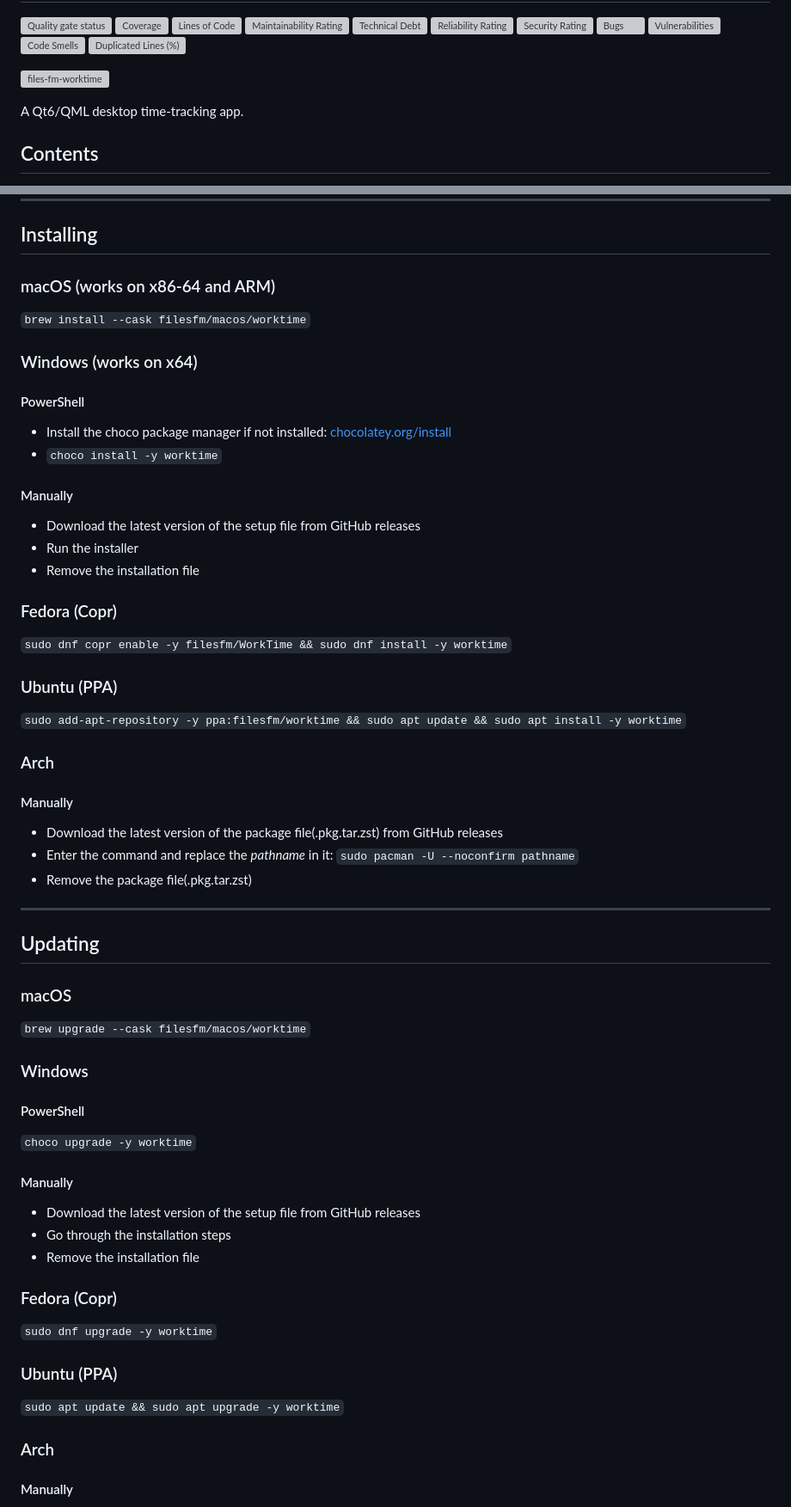
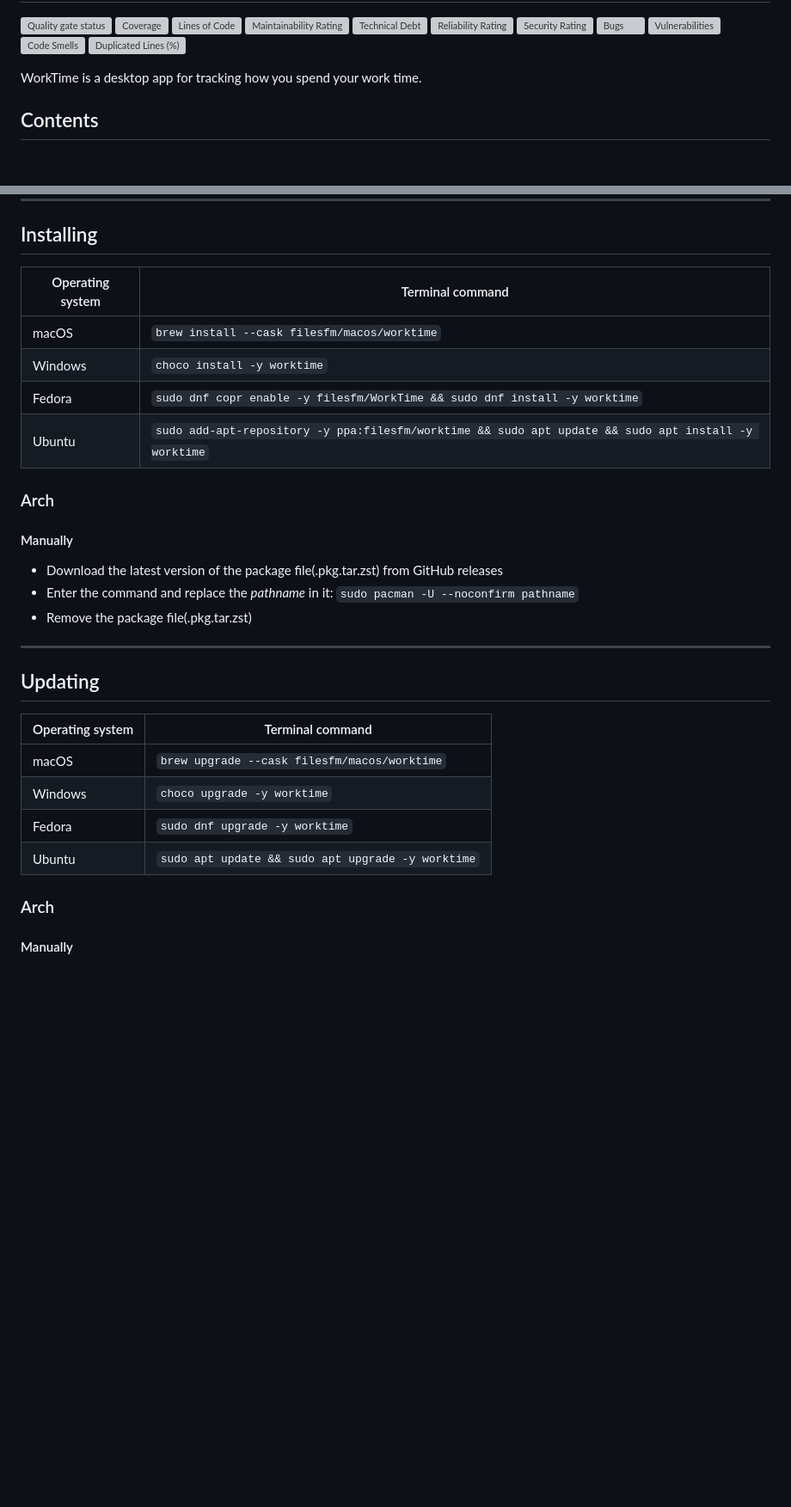
Before and after one commit to filesfm/WorkTime, a Markdown page: README.md, 2 parts joined by grey strips. Shown at 86% size. Drawn GitHub-style; blank space fills up the shorter version; grey boxes are pictures that could not be loaded.

Commit message:
docs(README): reformat

```diff
--- a/README.md
+++ b/README.md
@@ -14,9 +14,7 @@
 [![Code Smells](https://sonarcloud.io/api/project_badges/measure?project=filesfm_WorkTime&metric=code_smells)](https://sonarcloud.io/summary/new_code?id=filesfm_WorkTime)
 [![Duplicated Lines (%)](https://sonarcloud.io/api/project_badges/measure?project=filesfm_WorkTime&metric=duplicated_lines_density)](https://sonarcloud.io/summary/new_code?id=filesfm_WorkTime)
 
-[![files-fm-worktime](https://snapcraft.io/files-fm-worktime/badge.svg)](https://snapcraft.io/files-fm-worktime)
-
-A Qt6/QML desktop time-tracking app.
+WorkTime is a desktop app for tracking how you spend your work time.
 
 ## Contents
 
@@ -44,30 +42,12 @@ A Qt6/QML desktop time-tracking app.
 
 ## Installing
 
-### macOS (works on x86-64 and ARM)
-
-`brew install --cask filesfm/macos/worktime`
-
-### Windows (works on x64)
-
-#### PowerShell
-
-- Install the choco package manager if not installed: [chocolatey.org/install](https://chocolatey.org/install)
-- `choco install -y worktime`
-
-#### Manually
-
-- Download the latest version of the setup file from GitHub releases
-- Run the installer
-- Remove the installation file
-
-### Fedora (Copr)
-
-`sudo dnf copr enable -y filesfm/WorkTime && sudo dnf install -y worktime`
-
-### Ubuntu (PPA)
-
-`sudo add-apt-repository -y ppa:filesfm/worktime && sudo apt update && sudo apt install -y worktime`
+| Operating system | Terminal command                                                                                     |
+| ---------------- | ---------------------------------------------------------------------------------------------------- |
+| macOS            | `brew install --cask filesfm/macos/worktime`                                                         |
+| Windows          | `choco install -y worktime`                                                                          |
+| Fedora           | `sudo dnf copr enable -y filesfm/WorkTime && sudo dnf install -y worktime`                           |
+| Ubuntu           | `sudo add-apt-repository -y ppa:filesfm/worktime && sudo apt update && sudo apt install -y worktime` |
 
 ### Arch
 
@@ -81,29 +61,12 @@ A Qt6/QML desktop time-tracking app.
 
 ## Updating
 
-### macOS
-
-`brew upgrade --cask filesfm/macos/worktime`
-
-### Windows
-
-#### PowerShell
-
-`choco upgrade -y worktime`
-
-#### Manually
-
-- Download the latest version of the setup file from GitHub releases
-- Go through the installation steps
-- Remove the installation file
-
-### Fedora (Copr)
-
-`sudo dnf upgrade -y worktime`
-
-### Ubuntu (PPA)
-
-`sudo apt update && sudo apt upgrade -y worktime`
+| Operating system | Terminal command                                  |
+| ---------------- | ------------------------------------------------- |
+| macOS            | `brew upgrade --cask filesfm/macos/worktime`      |
+| Windows          | `choco upgrade -y worktime`                       |
+| Fedora           | `sudo dnf upgrade -y worktime`                    |
+| Ubuntu           | `sudo apt update && sudo apt upgrade -y worktime` |
 
 ### Arch
 
```
Also changed, not shown: other parts of README.md (+6 -22 lines).
